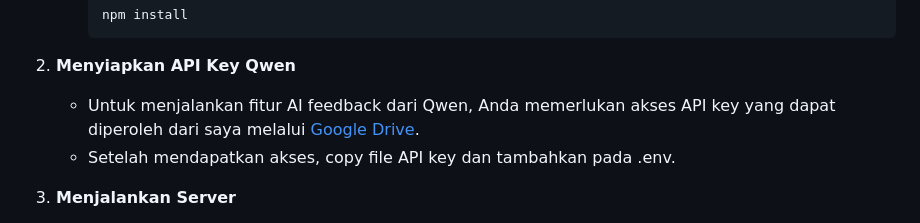
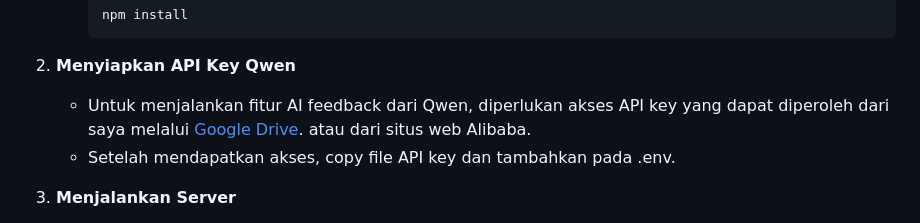
Before and after one commit to irfanstrw/timetraveladventure, a Markdown page: README.md, the part around the change. Drawn GitHub-style.

````diff
--- a/README.md
+++ b/README.md
@@ -27,7 +27,7 @@ Setiap tantangan disertai umpan balik interaktif dari AI Qwen, yang memberikan r
      npm install
      ```
 2. **Menyiapkan API Key Qwen**
-   - Untuk menjalankan fitur AI feedback dari Qwen, Anda memerlukan akses API key yang dapat diperoleh dari saya melalui [Google Drive](https://drive.google.com/file/d/1-IOiMYV7WR_J4Homu-OwDsC1-qZqtC8K/view?usp=sharing).
+   - Untuk menjalankan fitur AI feedback dari Qwen, diperlukan akses API key yang dapat diperoleh dari saya melalui [Google Drive](https://drive.google.com/file/d/1-IOiMYV7WR_J4Homu-OwDsC1-qZqtC8K/view?usp=sharing). atau dari situs web Alibaba.
    - Setelah mendapatkan akses, copy file API key dan tambahkan pada .env.
 
 3. **Menjalankan Server**
````
